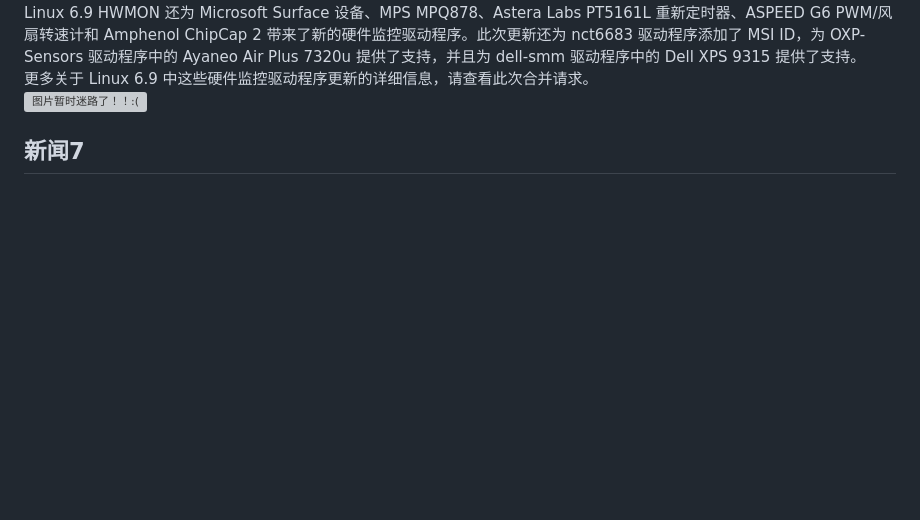
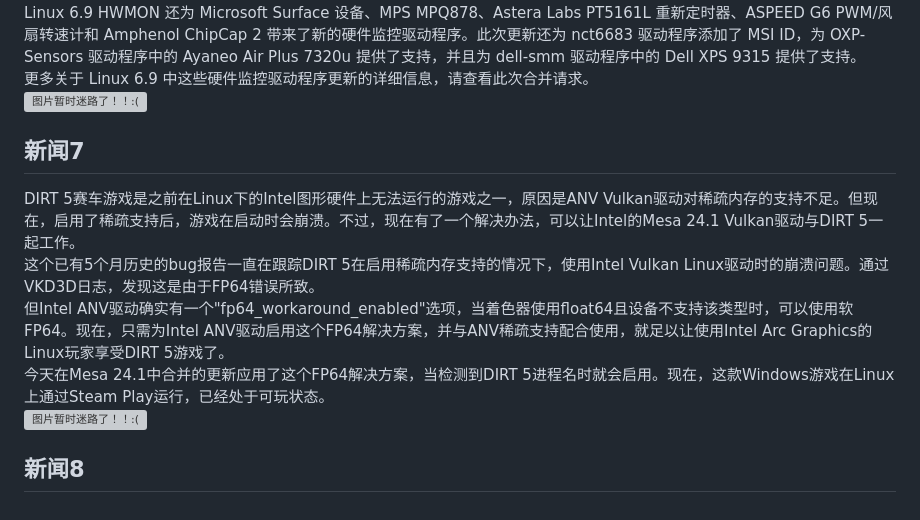
Before and after one commit to fmlinux/fmlinux.github.io, a Markdown page: 20240324/index.md, the part around the change. Rendered like a GitHub page; blank space fills up the shorter version; grey boxes are pictures that could not be loaded.

```diff
--- a/20240324/index.md
+++ b/20240324/index.md
@@ -110,3 +110,13 @@ Linux 6.9 HWMON 还为 Microsoft Surface 设备、MPS MPQ878、Astera Labs PT516
 <br>
 ![图片暂时迷路了！！:(](img/6.png)
 ## 新闻7
+DIRT 5赛车游戏是之前在Linux下的Intel图形硬件上无法运行的游戏之一，原因是ANV Vulkan驱动对稀疏内存的支持不足。但现在，启用了稀疏支持后，游戏在启动时会崩溃。不过，现在有了一个解决办法，可以让Intel的Mesa 24.1 Vulkan驱动与DIRT 5一起工作。
+<br>
+这个已有5个月历史的bug报告一直在跟踪DIRT 5在启用稀疏内存支持的情况下，使用Intel Vulkan Linux驱动时的崩溃问题。通过VKD3D日志，发现这是由于FP64错误所致。
+<br>
+但Intel ANV驱动确实有一个"fp64_workaround_enabled"选项，当着色器使用float64且设备不支持该类型时，可以使用软FP64。现在，只需为Intel ANV驱动启用这个FP64解决方案，并与ANV稀疏支持配合使用，就足以让使用Intel Arc Graphics的Linux玩家享受DIRT 5游戏了。
+<br>
+今天在Mesa 24.1中合并的更新应用了这个FP64解决方案，当检测到DIRT 5进程名时就会启用。现在，这款Windows游戏在Linux上通过Steam Play运行，已经处于可玩状态。
+<br>
+![图片暂时迷路了！！:(](img/7.png)
+## 新闻8
```
